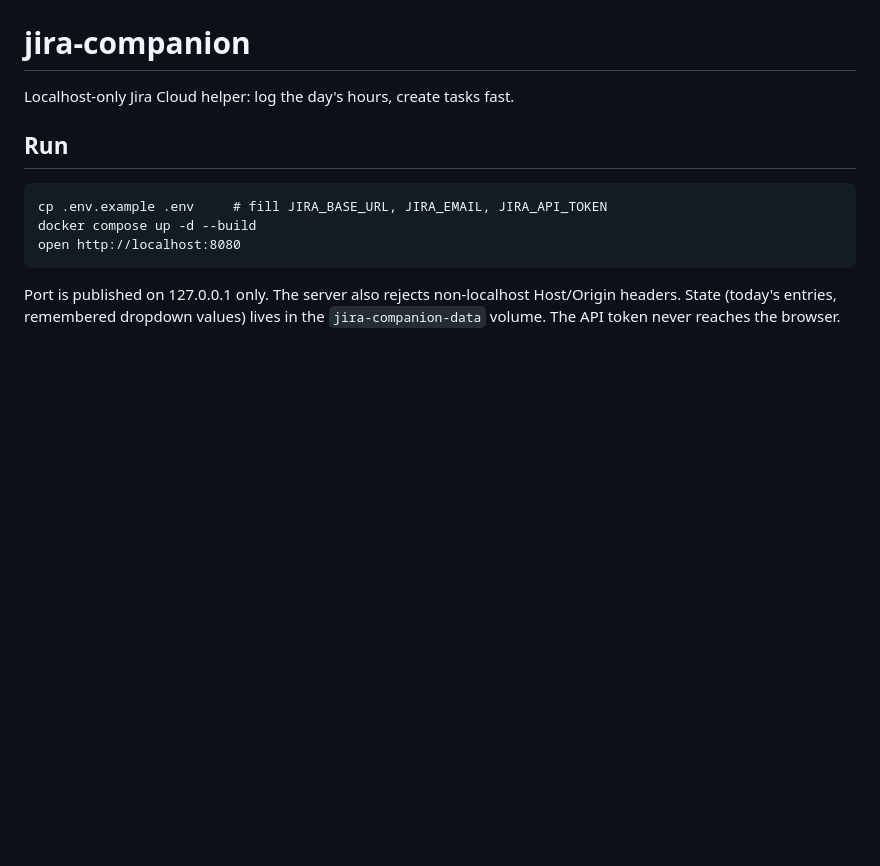
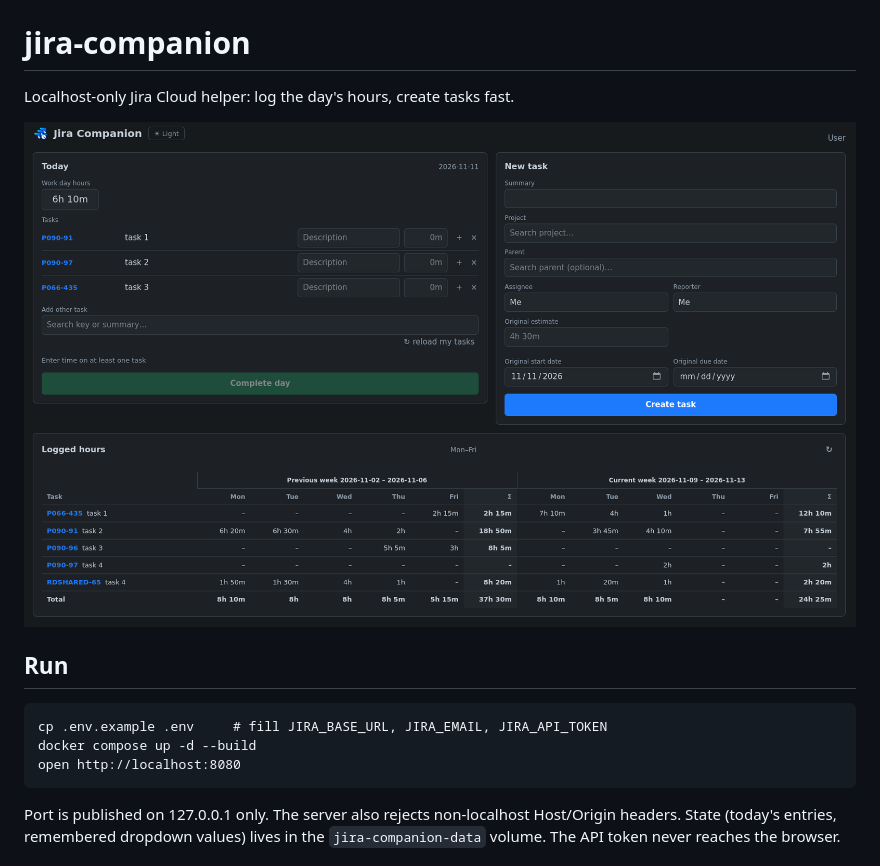
Before and after one commit to FLeWz/jira-companion, a Markdown page: README.md, the part around the change. Rendered like a GitHub page; pictures changed too: interface.png (added); blank space fills up the shorter version.

Commit message:
README: add interface screenshot
The image lives in the repo root and is not copied into the Docker image.

```diff
--- a/README.md
+++ b/README.md
@@ -1,6 +1,8 @@
 # jira-companion
 
 Localhost-only Jira Cloud helper: log the day's hours, create tasks fast.
+
+![jira-companion interface](interface.png)
 
 ## Run
 
```
